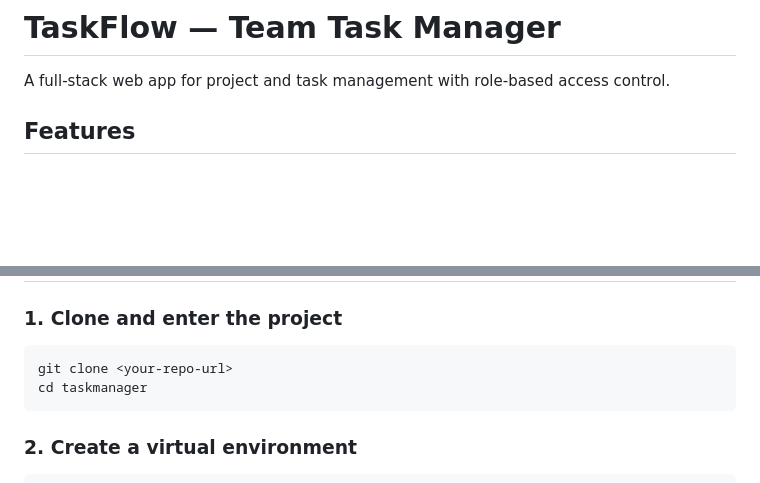
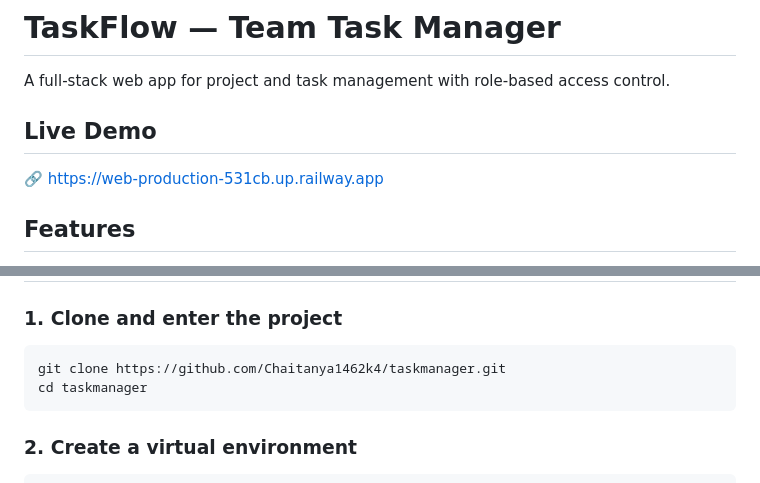
Before and after one commit to Chaitanya1462k4/taskmanager, a Markdown page: README.md, 2 parts joined by grey strips. GitHub-like rendering; blank space fills up the shorter version.

Commit message:
add live URL to README

````diff
--- a/README.md
+++ b/README.md
@@ -1,6 +1,9 @@
 # TaskFlow — Team Task Manager
 
 A full-stack web app for project and task management with role-based access control.
+
+## Live Demo
+🔗 https://web-production-531cb.up.railway.app
 
 ## Features
 
@@ -27,7 +30,7 @@ A full-stack web app for project and task management with role-based access cont
 
 ### 1. Clone and enter the project
 ```bash
-git clone <your-repo-url>
+git clone https://github.com/Chaitanya1462k4/taskmanager.git
 cd taskmanager
 ```
 
````
